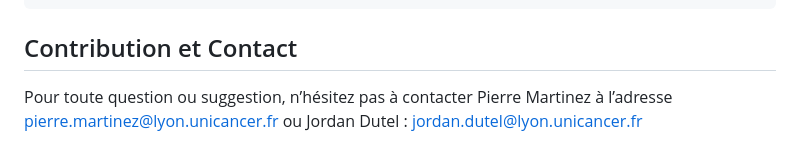
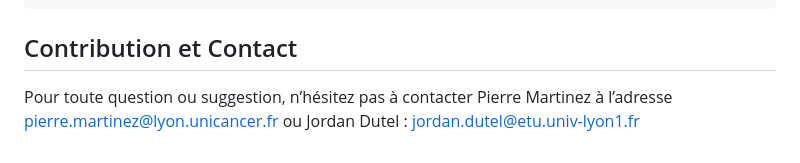
Before and after one commit to jdutel42/MpBC_project, a Markdown page: README.md, the part around the change. Drawn GitHub-style.

```diff
--- a/README.md
+++ b/README.md
@@ -124,4 +124,4 @@ Les analyses se baseront sur des données issues de coupes d’échantillons, av
 
 ## Contribution et Contact
 
-Pour toute question ou suggestion, n’hésitez pas à contacter Pierre Martinez à l’adresse pierre.martinez@lyon.unicancer.fr ou Jordan Dutel : jordan.dutel@lyon.unicancer.fr
+Pour toute question ou suggestion, n’hésitez pas à contacter Pierre Martinez à l’adresse pierre.martinez@lyon.unicancer.fr ou Jordan Dutel : jordan.dutel@etu.univ-lyon1.fr
```
